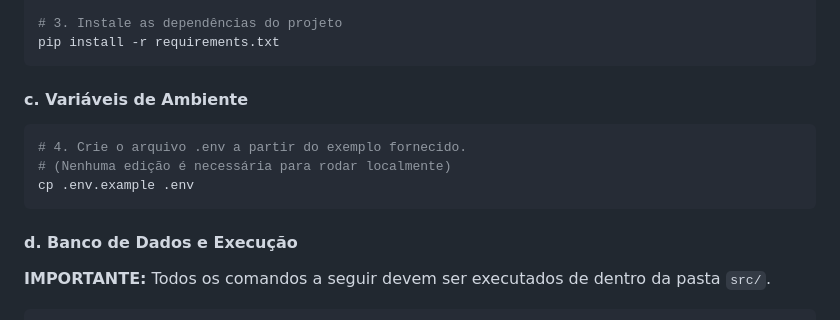
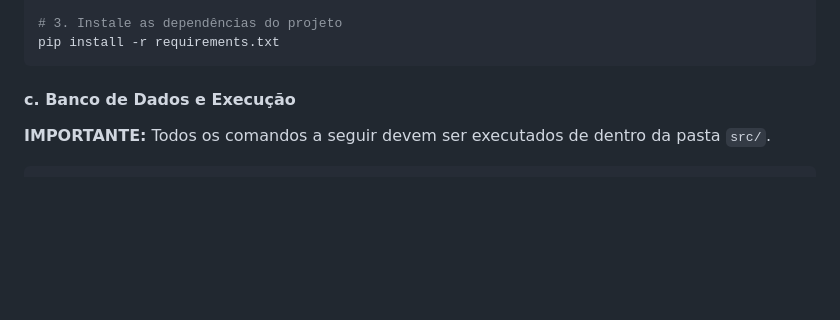
Before and after one commit to Yuridevpro/api_friend_for_life, a Markdown page: README.md, the part around the change. Drawn GitHub-style; blank space fills up the shorter version.

````diff
--- a/README.md
+++ b/README.md
@@ -41,14 +41,9 @@ venv\Scripts\activate
 pip install -r requirements.txt
 ```
 
-#### c. Variáveis de Ambiente
-```bash
-# 4. Crie o arquivo .env a partir do exemplo fornecido.
-# (Nenhuma edição é necessária para rodar localmente)
-cp .env.example .env
-```
 
-#### d. Banco de Dados e Execução
+
+#### c. Banco de Dados e Execução
 **IMPORTANTE:** Todos os comandos a seguir devem ser executados de dentro da pasta `src/`.
 
 ```bash
````
